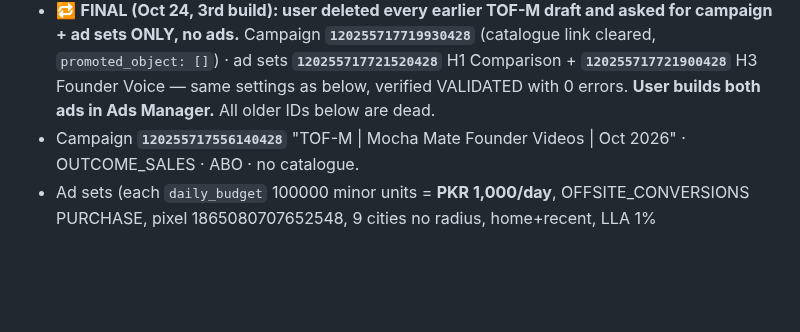
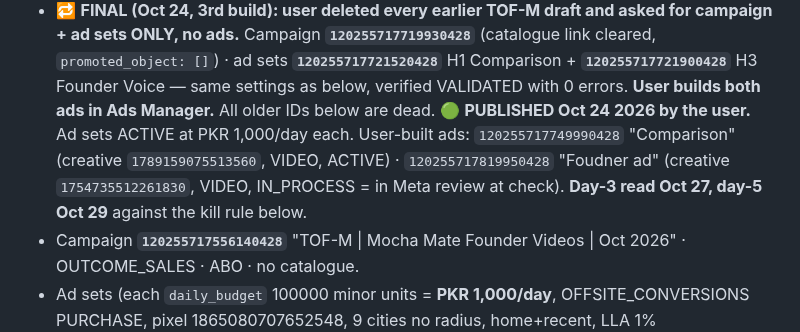
Before and after one commit to kordovanofficial-afk/KDV, a Markdown page: CLAUDE.md, the part around the change. Rendered like a GitHub page; blank space fills up the shorter version.

Commit message:
TOF-M published: record live ad IDs
Co-Authored-By: Claude Opus 5.5 <noreply@anthropic.com>
Claude-Session: https://claude.ai/code/session_0113gRVoUz4VftuEgMt9wVK3

```diff
--- a/CLAUDE.md
+++ b/CLAUDE.md
@@ -1503,6 +1503,9 @@ ad set… put in any dummy video for now as draft"*.
   Campaign **`120255717719930428`** (catalogue link cleared, `promoted_object: []`) · ad sets **`120255717721520428`** H1
   Comparison + **`120255717721900428`** H3 Founder Voice — same settings as below, verified VALIDATED with 0 errors.
   **User builds both ads in Ads Manager.** All older IDs below are dead.
+  🟢 **PUBLISHED Oct 24 2026 by the user.** Ad sets ACTIVE at PKR 1,000/day each. User-built ads: `120255717749990428`
+  "Comparison" (creative `1789159075513560`, VIDEO, ACTIVE) · `120255717819950428` "Foudner ad" (creative `1754735512261830`,
+  VIDEO, IN_PROCESS = in Meta review at check). **Day-3 read Oct 27, day-5 Oct 29** against the kill rule below.
 - Campaign **`120255717556140428`** "TOF-M | Mocha Mate Founder Videos | Oct 2026" · OUTCOME_SALES · ABO · no catalogue.
 - Ad sets (each `daily_budget` 100000 minor units = **PKR 1,000/day**, OFFSITE_CONVERSIONS PURCHASE, pixel 1865080707652548,
   9 cities no radius, home+recent, LLA 1% `120254216730060428` + 3% `120254216735280428`, excl Purchasers 180D
```
